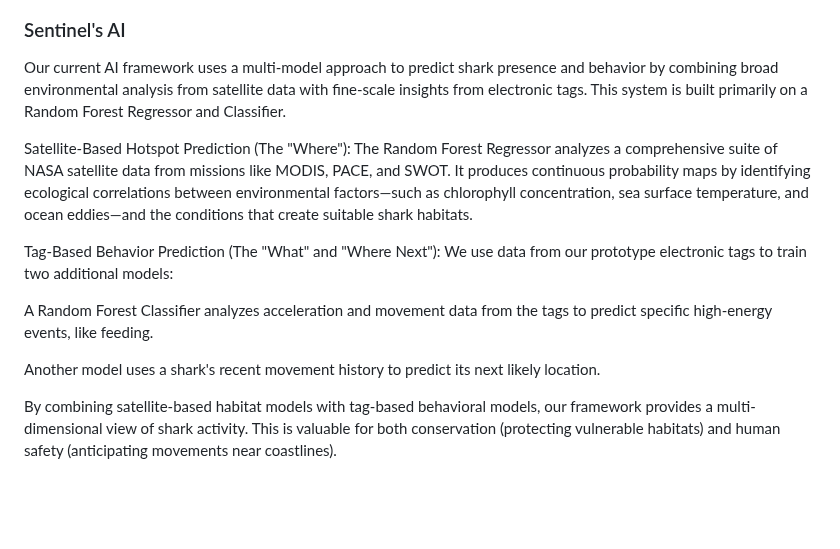
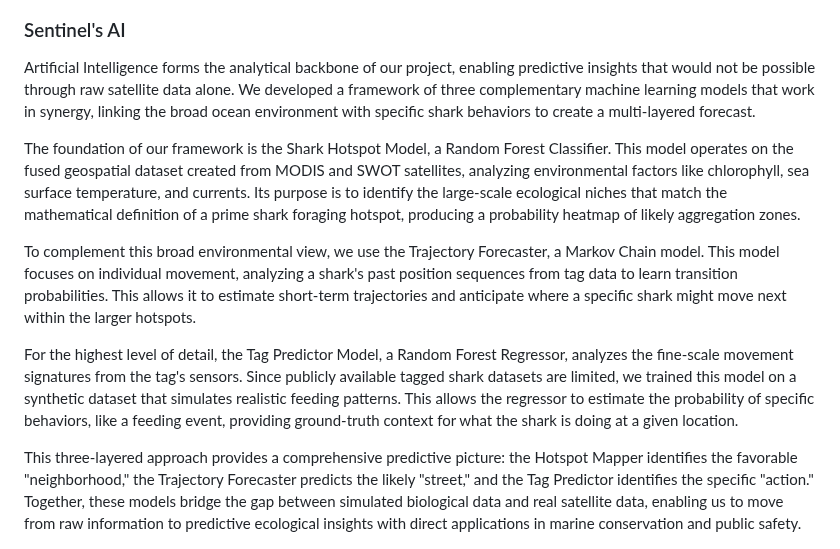
Before and after one commit to AbdelrhmanAtta/nasaSharkTag, a Markdown page: README.md, the part around the change. Drawn GitHub-style; blank space fills up the shorter version.

```diff
--- a/README.md
+++ b/README.md
@@ -69,17 +69,15 @@ The current proof-of-concept measures approximately 4×9 cm and demonstrates the
 ![TAG hardware](https://raw.githubusercontent.com/AbdelrhmanAtta/nasaSharkTag/refs/heads/main/assets/tag%20refff.jpg)
 
 ### Sentinel's AI
-Our current AI framework uses a multi-model approach to predict shark presence and behavior by combining broad environmental analysis from satellite data with fine-scale insights from electronic tags. This system is built primarily on a Random Forest Regressor and Classifier.
+Artificial Intelligence forms the analytical backbone of our project, enabling predictive insights that would not be possible through raw satellite data alone. We developed a framework of three complementary machine learning models that work in synergy, linking the broad ocean environment with specific shark behaviors to create a multi-layered forecast.
 
-Satellite-Based Hotspot Prediction (The "Where"): The Random Forest Regressor analyzes a comprehensive suite of NASA satellite data from missions like MODIS, PACE, and SWOT. It produces continuous probability maps by identifying ecological correlations between environmental factors—such as chlorophyll concentration, sea surface temperature, and ocean eddies—and the conditions that create suitable shark habitats.
+The foundation of our framework is the Shark Hotspot Model, a Random Forest Classifier. This model operates on the fused geospatial dataset created from MODIS and SWOT satellites, analyzing environmental factors like chlorophyll, sea surface temperature, and currents. Its purpose is to identify the large-scale ecological niches that match the mathematical definition of a prime shark foraging hotspot, producing a probability heatmap of likely aggregation zones.
 
-Tag-Based Behavior Prediction (The "What" and "Where Next"): We use data from our prototype electronic tags to train two additional models:
+To complement this broad environmental view, we use the Trajectory Forecaster, a Markov Chain model. This model focuses on individual movement, analyzing a shark's past position sequences from tag data to learn transition probabilities. This allows it to estimate short-term trajectories and anticipate where a specific shark might move next within the larger hotspots.
 
-A Random Forest Classifier analyzes acceleration and movement data from the tags to predict specific high-energy events, like feeding.
+For the highest level of detail, the Tag Predictor Model, a Random Forest Regressor, analyzes the fine-scale movement signatures from the tag's sensors. Since publicly available tagged shark datasets are limited, we trained this model on a synthetic dataset that simulates realistic feeding patterns. This allows the regressor to estimate the probability of specific behaviors, like a feeding event, providing ground-truth context for what the shark is doing at a given location.
 
-Another model uses a shark's recent movement history to predict its next likely location.
-
-By combining satellite-based habitat models with tag-based behavioral models, our framework provides a multi-dimensional view of shark activity. This is valuable for both conservation (protecting vulnerable habitats) and human safety (anticipating movements near coastlines).
+This three-layered approach provides a comprehensive predictive picture: the Hotspot Mapper identifies the favorable "neighborhood," the Trajectory Forecaster predicts the likely "street," and the Tag Predictor identifies the specific "action." Together, these models bridge the gap between simulated biological data and real satellite data, enabling us to move from raw information to predictive ecological insights with direct applications in marine conservation and public safety.
 
 ![AI predictions of sharks probable location](https://raw.githubusercontent.com/AbdelrhmanAtta/nasaSharkTag/refs/heads/main/assets/AI%20detect.jpg)
 
```
